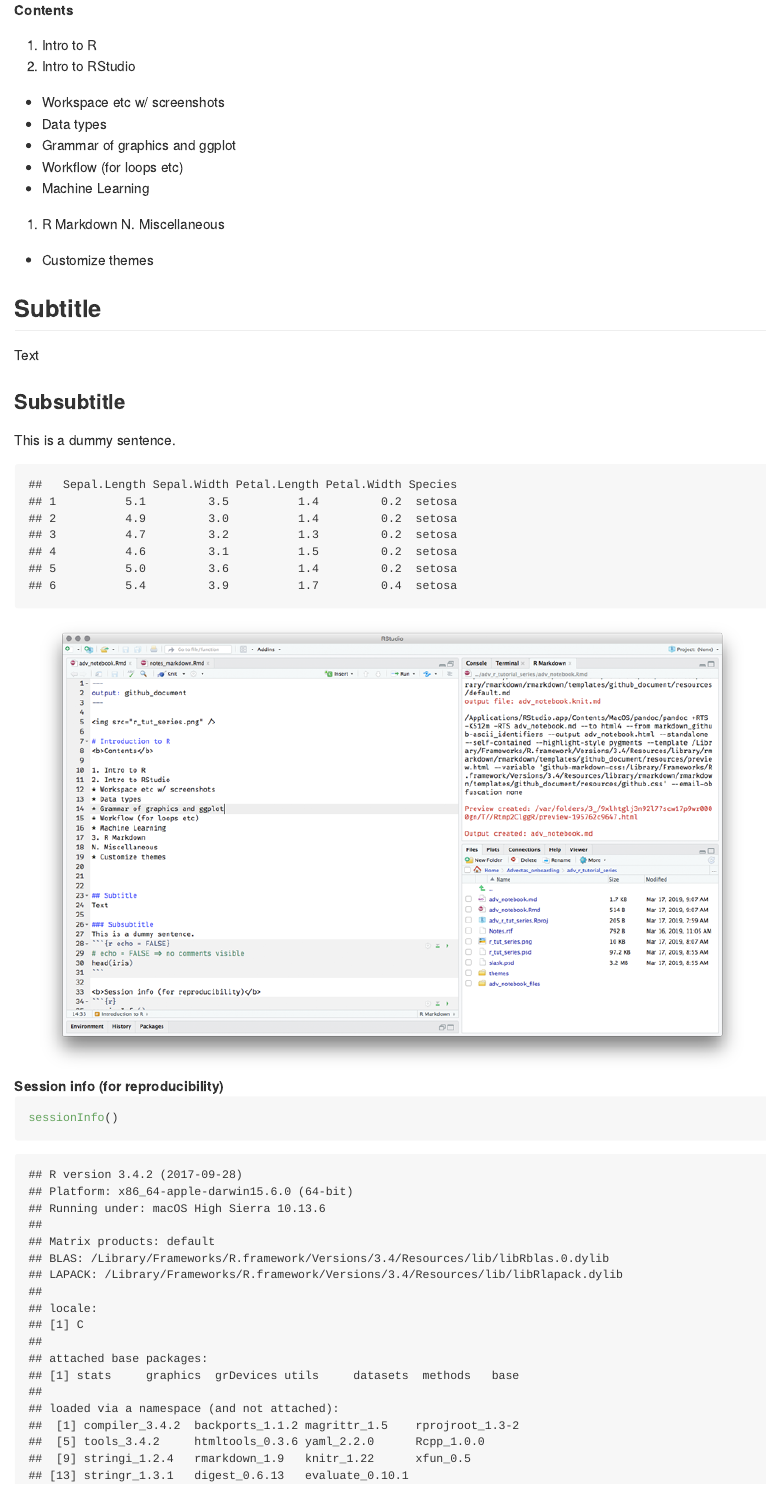
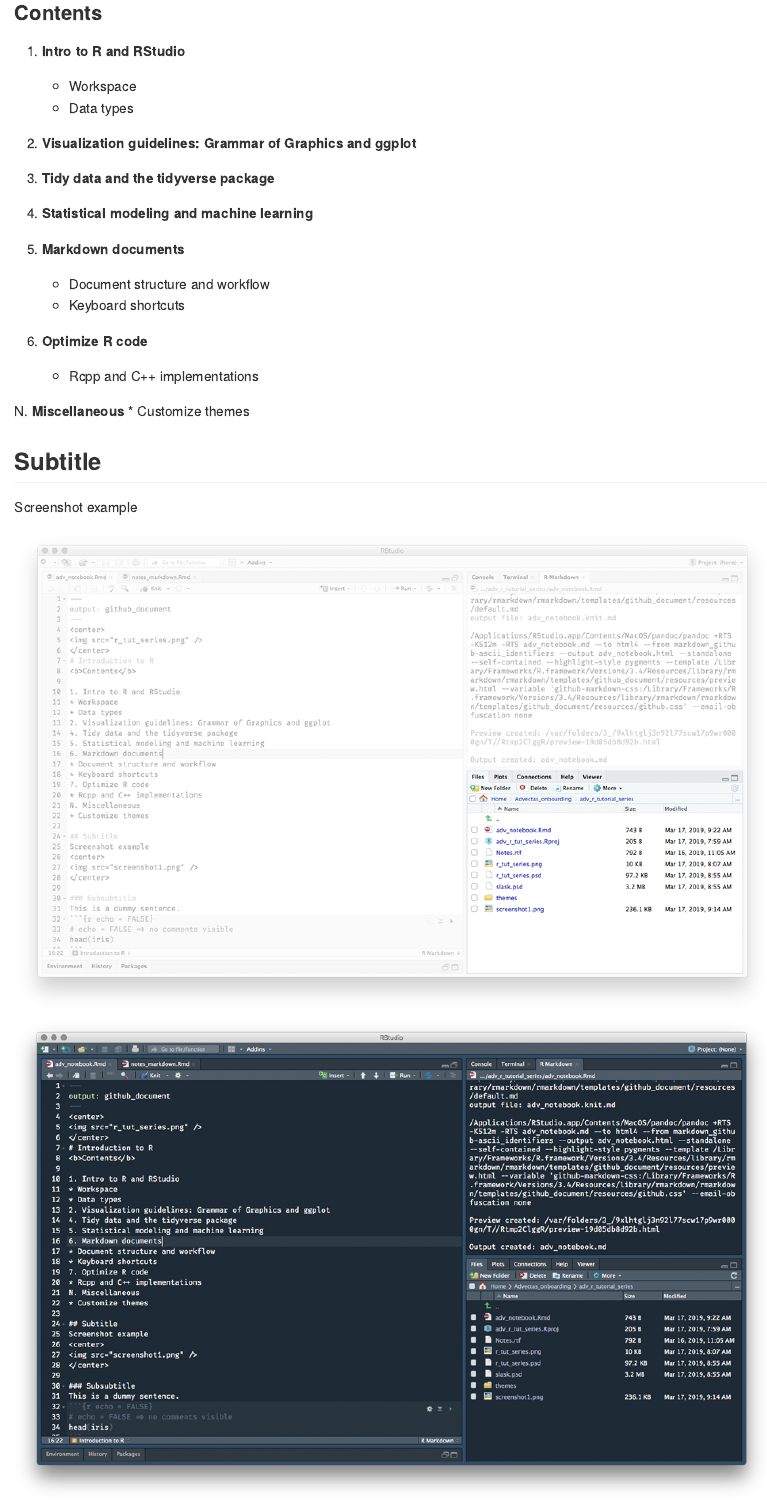
Before and after one commit to wessmarkp/adv_r_tutorial_series, an R Markdown document (adv_notebook.Rmd): the page in a window 1100 px wide, from 130 px down before the commit and from 150 px down after it, so that both start at the same text. The pictures show the output file adv_notebook.md that the author committed with the source, drawn offline in the style of GitHub.

Commit message:
Testing chagnes

````diff
--- a/adv_notebook.Rmd
+++ b/adv_notebook.Rmd
@@ -8 +6,0 @@ output: github_document
-<b>Contents</b>
@@ -9,20 +8,31 @@ output: github_document
+###<b>Contents</b>
 
-1. Intro to R
-2. Intro to RStudio
-* Workspace etc w/ screenshots
-* Data types
-* Grammar of graphics and ggplot
-* Workflow (for loops etc)
-* Machine Learning
-3. R Markdown
-N. Miscellaneous
+1. <b>Intro to R and RStudio</b>
+    * Workspace
+    * Data types
+
+2. <b>Visualization guidelines: Grammar of Graphics and ggplot</b>
+
+3. <b>Tidy data and the tidyverse package</b>
+
+4. <b>Statistical modeling and machine learning</b>
+
+5. <b>Markdown documents</b>
+    * Document structure and workflow
+    * Keyboard shortcuts
+
+6. <b>Optimize R code</b>
+    * Rcpp and C++ implementations
+
+N. <b>Miscellaneous</b>
 * Customize themes
 
+## Subtitle
+Screenshot example
+<center>
+<img src="screen1.png" />
+<img src="screen1-dark.png" />
+</center>
 
-
-## Subtitle
-Text
-
-### Subsubtitle
 This is a dummy sentence.
 ```{r echo = FALSE}
@@ -30,8 +40,6 @@ This is a dummy sentence.
 head(iris)
 ```
-<center>
-<img src="screenshot1.png" />
-</center>
+
 <b>Session info (for reproducibility)</b>
 ```{r}
 sessionInfo()
````
Also changed, not shown: adv_notebook.md, screen1-dark.png (added), screen1.png (added), adv_notebook.Rmd (4 more changed lines), 2 other files.
